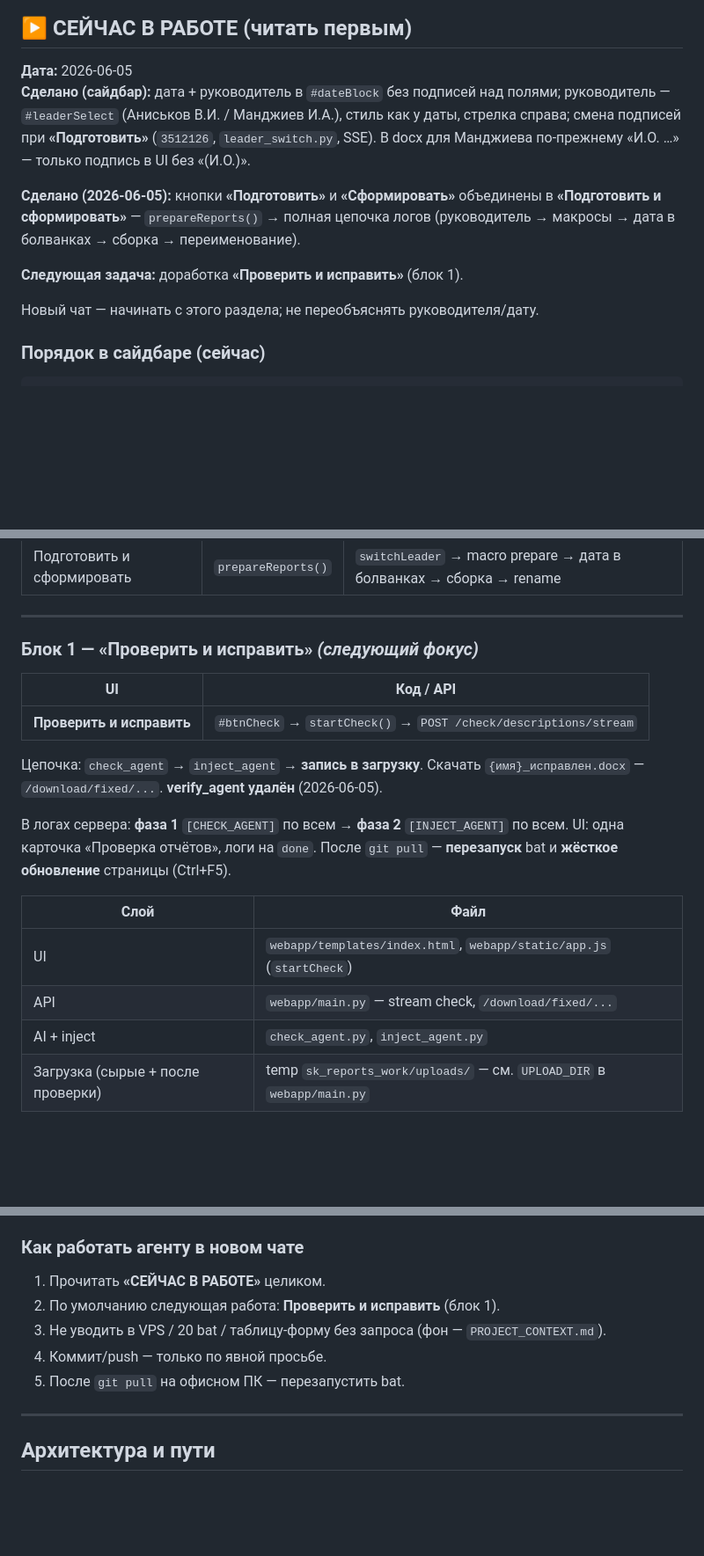
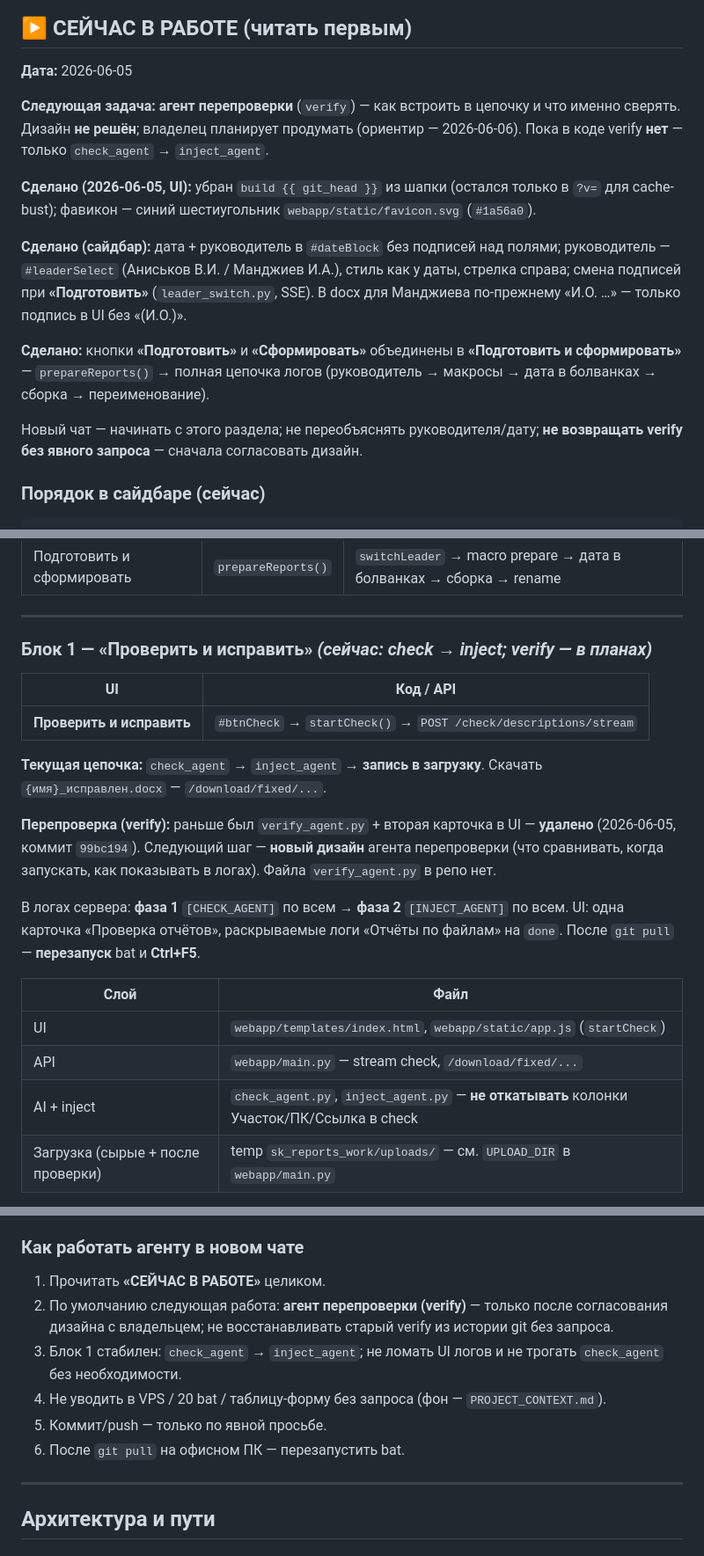
Before and after one commit to maksspiridonov235-spec/sk-reporter, a Markdown page: docs/memory.md, 3 parts joined by grey strips. Shown at 88% size. Rendered like a GitHub page; blank space fills up the shorter version.

Commit message:
Update memory: next focus is verify agent redesign.
Document current check → inject pipeline, removed verify, and UI tweaks for new sessions.

Co-authored-by: Cursor <cursoragent@cursor.com>

```diff
--- a/docs/memory.md
+++ b/docs/memory.md
@@ -7,13 +7,16 @@
 ## ▶ СЕЙЧАС В РАБОТЕ (читать первым)
 
 **Дата:** 2026-06-05
-**Сделано (сайдбар):** дата + руководитель в `#dateBlock` без подписей над полями; руководитель — `#leaderSelect` (Аниськов В.И. / Манджиев И.А.), стиль как у даты, стрелка справа; смена подписей при **«Подготовить»** (`3512126`, `leader_switch.py`, SSE). В docx для Манджиева по-прежнему «И.О. …» — только подпись в UI без «(И.О.)».
 
-**Сделано (2026-06-05):** кнопки **«Подготовить»** и **«Сформировать»** объединены в **«Подготовить и сформировать»** — `prepareReports()` → полная цепочка логов (руководитель → макросы → дата в болванках → сборка → переименование).
+**Следующая задача:** **агент перепроверки** (`verify`) — как встроить в цепочку и что именно сверять. Дизайн **не решён**; владелец планирует продумать (ориентир — 2026-06-06). Пока в коде verify **нет** — только `check_agent` → `inject_agent`.
 
-**Следующая задача:** доработка **«Проверить и исправить»** (блок 1).
+**Сделано (2026-06-05, UI):** убран `build {{ git_head }}` из шапки (остался только в `?v=` для cache-bust); фавикон — синий шестиугольник `webapp/static/favicon.svg` (`#1a56a0`).
 
-Новый чат — начинать с этого раздела; не переобъяснять руководителя/дату.
+**Сделано (сайдбар):** дата + руководитель в `#dateBlock` без подписей над полями; руководитель — `#leaderSelect` (Аниськов В.И. / Манджиев И.А.), стиль как у даты, стрелка справа; смена подписей при **«Подготовить»** (`leader_switch.py`, SSE). В docx для Манджиева по-прежнему «И.О. …» — только подпись в UI без «(И.О.)».
+
+**Сделано:** кнопки **«Подготовить»** и **«Сформировать»** объединены в **«Подготовить и сформировать»** — `prepareReports()` → полная цепочка логов (руководитель → макросы → дата в болванках → сборка → переименование).
+
+Новый чат — начинать с этого раздела; не переобъяснять руководителя/дату; **не возвращать verify без явного запроса** — сначала согласовать дизайн.
 
 ### Порядок в сайдбаре (сейчас)
 
@@ -30,21 +33,23 @@
 
 ---
 
-### Блок 1 — «Проверить и исправить» *(следующий фокус)*
+### Блок 1 — «Проверить и исправить» *(сейчас: check → inject; verify — в планах)*
 
 | UI | Код / API |
 |----|-----------|
 | **Проверить и исправить** | `#btnCheck` → `startCheck()` → `POST /check/descriptions/stream` |
 
-Цепочка: `check_agent` → `inject_agent` → **запись в загрузку**. Скачать `{имя}_исправлен.docx` — `/download/fixed/...`. **verify_agent удалён** (2026-06-05).
+**Текущая цепочка:** `check_agent` → `inject_agent` → **запись в загрузку**. Скачать `{имя}_исправлен.docx` — `/download/fixed/...`.
 
-В логах сервера: **фаза 1** `[CHECK_AGENT]` по всем → **фаза 2** `[INJECT_AGENT]` по всем. UI: одна карточка «Проверка отчётов», логи на `done`. После `git pull` — **перезапуск** bat и **жёсткое обновление** страницы (Ctrl+F5).
+**Перепроверка (verify):** раньше был `verify_agent.py` + вторая карточка в UI — **удалено** (2026-06-05, коммит `99bc194`). Следующий шаг — **новый дизайн** агента перепроверки (что сравнивать, когда запускать, как показывать в логах). Файла `verify_agent.py` в репо нет.
+
+В логах сервера: **фаза 1** `[CHECK_AGENT]` по всем → **фаза 2** `[INJECT_AGENT]` по всем. UI: одна карточка «Проверка отчётов», раскрываемые логи «Отчёты по файлам» на `done`. После `git pull` — **перезапуск** bat и **Ctrl+F5**.
 
 | Слой | Файл |
 |------|------|
 | UI | `webapp/templates/index.html`, `webapp/static/app.js` (`startCheck`) |
 | API | `webapp/main.py` — stream check, `/download/fixed/...` |
-| AI + inject | `check_agent.py`, `inject_agent.py` |
+| AI + inject | `check_agent.py`, `inject_agent.py` — **не откатывать** колонки Участок/ПК/Ссылка в check |
 | Загрузка (сырые + после проверки) | temp `sk_reports_work/uploads/` — см. `UPLOAD_DIR` в `webapp/main.py` |
 
 Важно: inject пишет в ячейку-заголовок **«Описание действий»**; после проверки перезаливать не нужно. Отдельных папок `output/` в репо нет.
@@ -75,10 +80,11 @@
 ### Как работать агенту в новом чате
 
 1. Прочитать **«СЕЙЧАС В РАБОТЕ»** целиком.
-2. По умолчанию следующая работа: **Проверить и исправить** (блок 1).
-3. Не уводить в VPS / 20 bat / таблицу-форму без запроса (фон — `PROJECT_CONTEXT.md`).
-4. Коммит/push — только по явной просьбе.
-5. После `git pull` на офисном ПК — перезапустить bat.
+2. По умолчанию следующая работа: **агент перепроверки (verify)** — только после согласования дизайна с владельцем; не восстанавливать старый verify из истории git без запроса.
+3. Блок 1 стабилен: `check_agent` → `inject_agent`; не ломать UI логов и не трогать `check_agent` без необходимости.
+4. Не уводить в VPS / 20 bat / таблицу-форму без запроса (фон — `PROJECT_CONTEXT.md`).
+5. Коммит/push — только по явной просьбе.
+6. После `git pull` на офисном ПК — перезапустить bat.
 
 ---
 
```
Also changed, not shown: other parts of docs/memory.md (+7 -0 lines).
